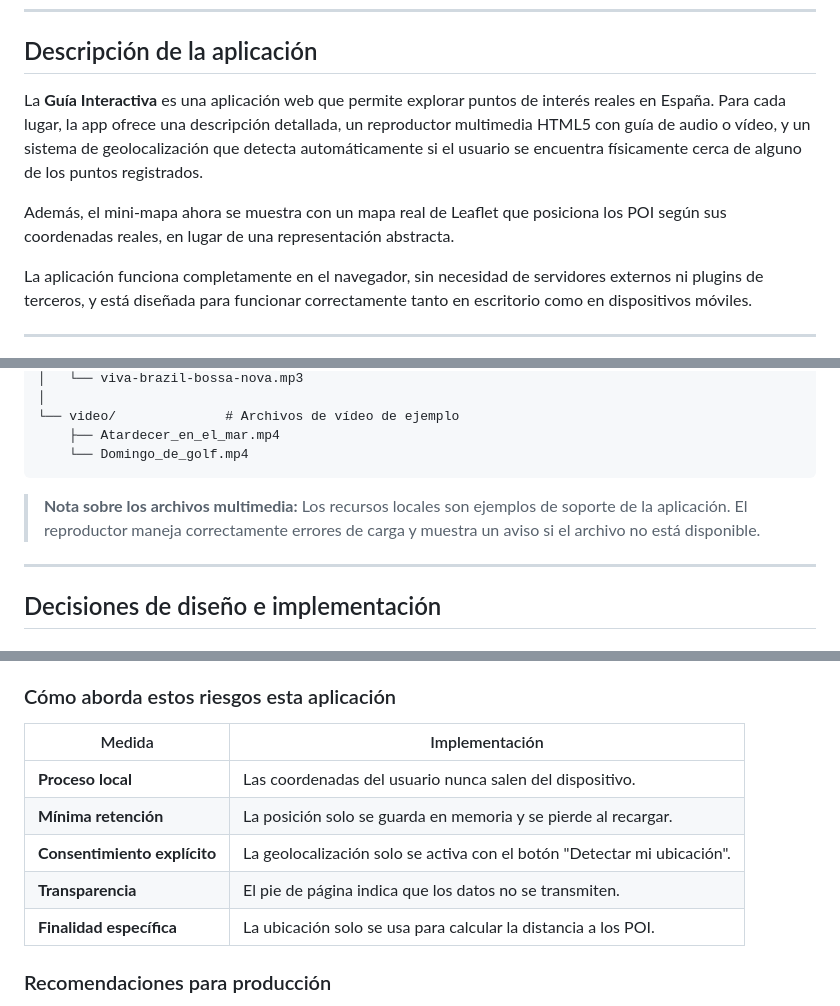
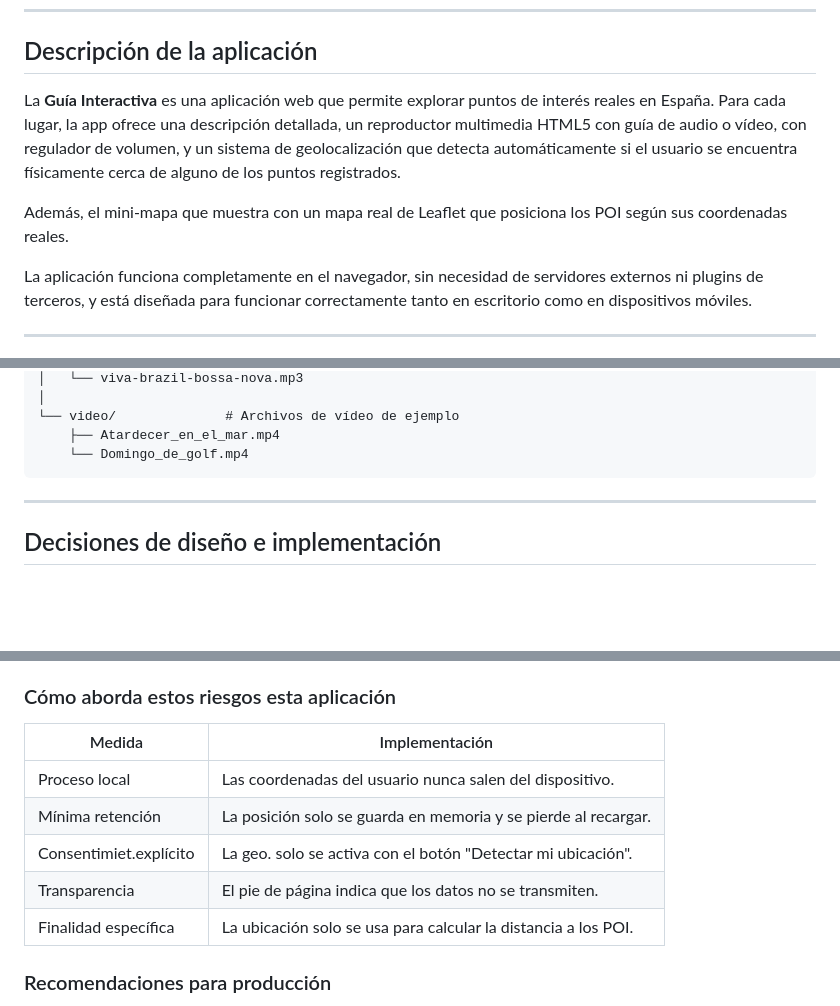
Before and after one commit to silbertvb/Guia_interactiva_POI, a Markdown page: README.md, 3 parts joined by grey strips. Rendered like a GitHub page; blank space fills up the shorter version.

Commit message:
Revise README with new features and clarifications
Updated application description and geolocation risk measures.

````diff
--- a/README.md
+++ b/README.md
@@ -6,9 +6,9 @@
 
 ## Descripción de la aplicación
 
-La **Guía Interactiva** es una aplicación web que permite explorar puntos de interés reales en España. Para cada lugar, la app ofrece una descripción detallada, un reproductor multimedia HTML5 con guía de audio o vídeo, y un sistema de geolocalización que detecta automáticamente si el usuario se encuentra físicamente cerca de alguno de los puntos registrados.
+La **Guía Interactiva** es una aplicación web que permite explorar puntos de interés reales en España. Para cada lugar, la app ofrece una descripción detallada, un reproductor multimedia HTML5 con guía de audio o vídeo, con regulador de volumen, y un sistema de geolocalización que detecta automáticamente si el usuario se encuentra físicamente cerca de alguno de los puntos registrados.
 
-Además, el mini-mapa ahora se muestra con un mapa real de Leaflet que posiciona los POI según sus coordenadas reales, en lugar de una representación abstracta.
+Además, el mini-mapa que muestra con un mapa real de Leaflet que posiciona los POI según sus coordenadas reales.
 
 La aplicación funciona completamente en el navegador, sin necesidad de servidores externos ni plugins de terceros, y está diseñada para funcionar correctamente tanto en escritorio como en dispositivos móviles.
 
@@ -69,7 +69,6 @@ guia-interactiva/
     └── Domingo_de_golf.mp4
 ```
 
-> **Nota sobre los archivos multimedia:** Los recursos locales son ejemplos de soporte de la aplicación. El reproductor maneja correctamente errores de carga y muestra un aviso si el archivo no está disponible.
 
 ---
 
@@ -108,13 +107,13 @@ La posición geográfica es un **dato personal sensible** según el RGPD. Conoce
 
 ### Cómo aborda estos riesgos esta aplicación
 
-| Medida | Implementación |
-|--------|---------------|
-| **Proceso local** | Las coordenadas del usuario nunca salen del dispositivo. |
-| **Mínima retención** | La posición solo se guarda en memoria y se pierde al recargar. |
-| **Consentimiento explícito** | La geolocalización solo se activa con el botón "Detectar mi ubicación". |
-| **Transparencia** | El pie de página indica que los datos no se transmiten. |
-| **Finalidad específica** | La ubicación solo se usa para calcular la distancia a los POI. |
+|       Medida           |                   Implementación             |
+|------------------------|----------------------------------------------|
+| Proceso local          | Las coordenadas del usuario nunca salen del dispositivo. |
+| Mínima retención       | La posición solo se guarda en memoria y se pierde al recargar. |
+| Consentimiet.explícito | La geo. solo se activa con el botón "Detectar mi ubicación". |
+| Transparencia          | El pie de página indica que los datos no se transmiten. |
+| Finalidad específica   | La ubicación solo se usa para calcular la distancia a los POI. |
 
 ### Recomendaciones para producción
 
````
